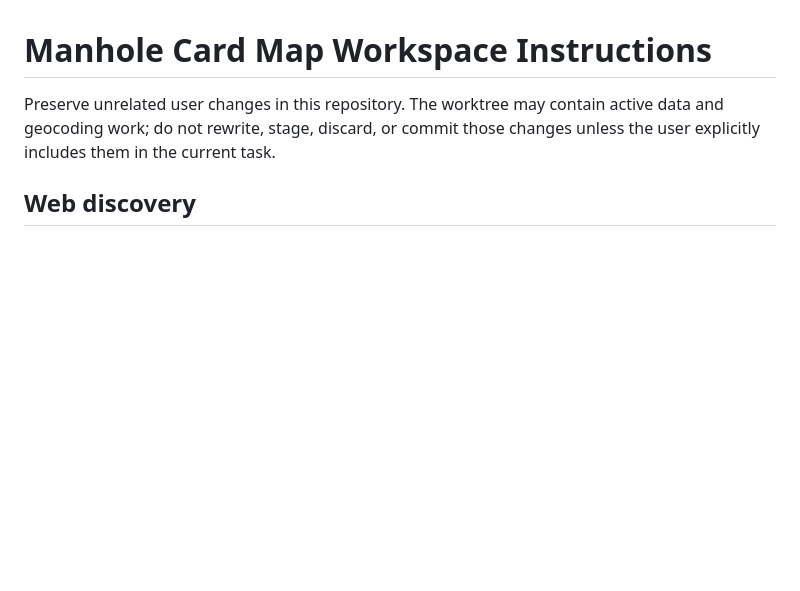
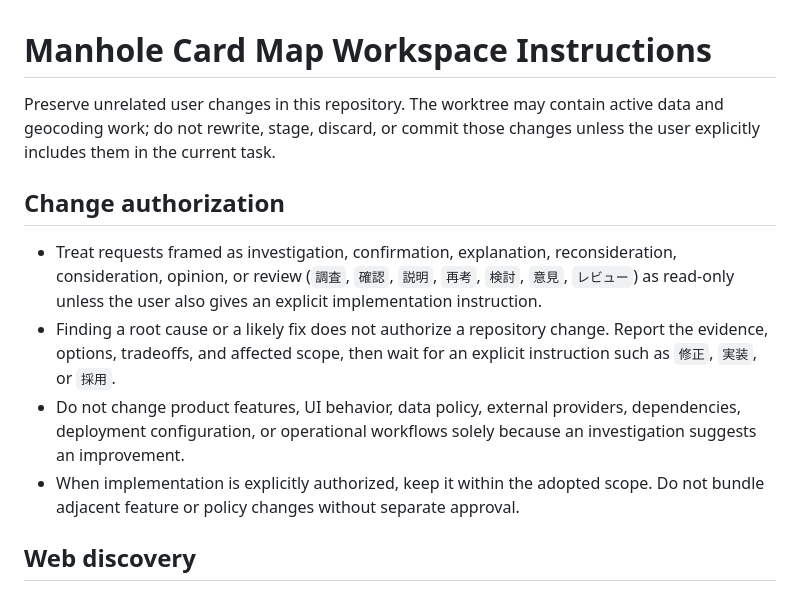
Before and after one commit to mkakh/mhcard-map, a Markdown page: AGENTS.md, the part around the change. Rendered like a GitHub page; blank space fills up the shorter version.

Commit message:
docs: require explicit approval for changes (#37)

```diff
--- a/AGENTS.md
+++ b/AGENTS.md
@@ -1,6 +1,13 @@
 # Manhole Card Map Workspace Instructions
 
 Preserve unrelated user changes in this repository. The worktree may contain active data and geocoding work; do not rewrite, stage, discard, or commit those changes unless the user explicitly includes them in the current task.
+
+## Change authorization
+
+- Treat requests framed as investigation, confirmation, explanation, reconsideration, consideration, opinion, or review (`調査`, `確認`, `説明`, `再考`, `検討`, `意見`, `レビュー`) as read-only unless the user also gives an explicit implementation instruction.
+- Finding a root cause or a likely fix does not authorize a repository change. Report the evidence, options, tradeoffs, and affected scope, then wait for an explicit instruction such as `修正`, `実装`, or `採用`.
+- Do not change product features, UI behavior, data policy, external providers, dependencies, deployment configuration, or operational workflows solely because an investigation suggests an improvement.
+- When implementation is explicitly authorized, keep it within the adopted scope. Do not bundle adjacent feature or policy changes without separate approval.
 
 ## Web discovery
 
```
